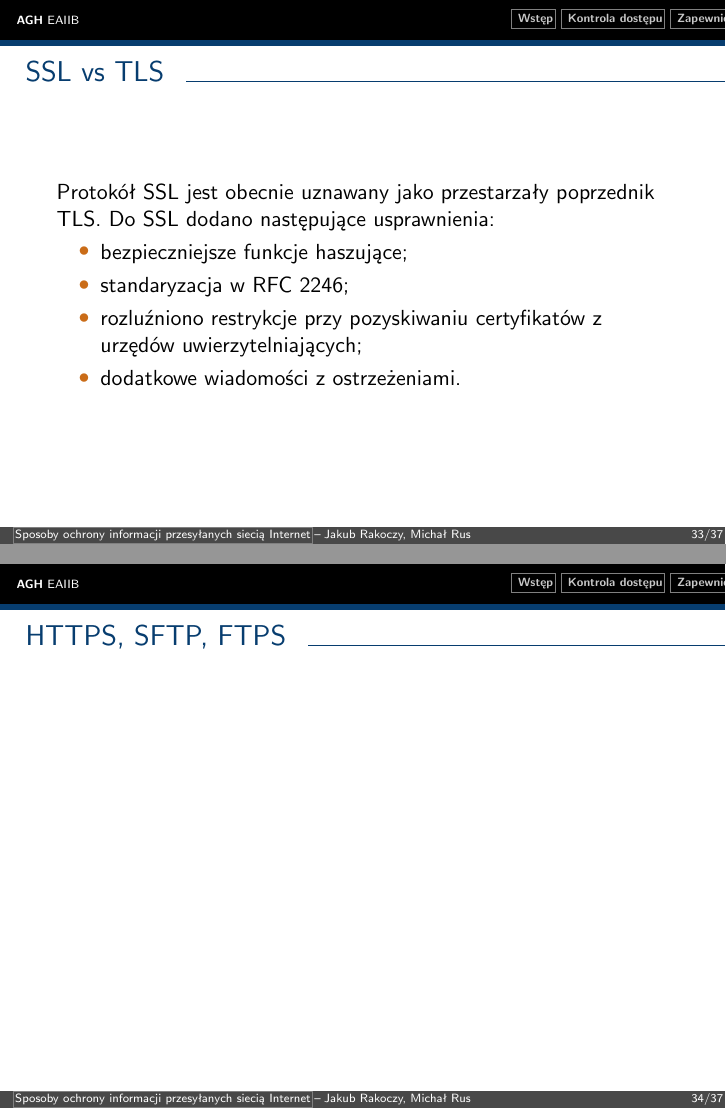
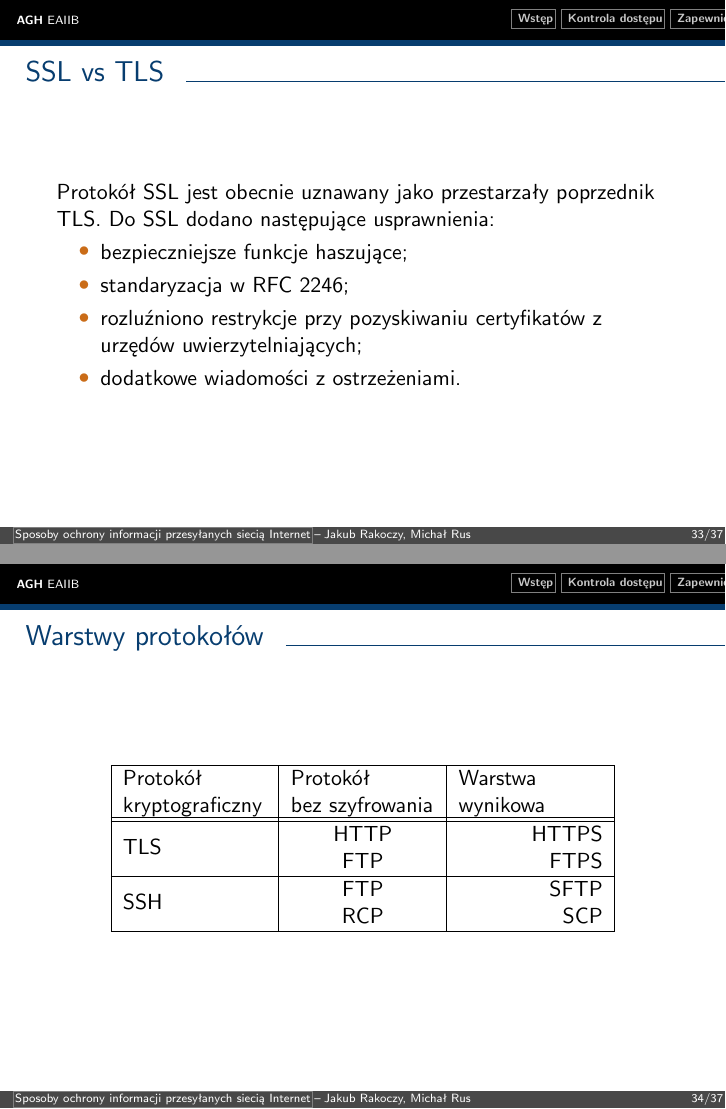
Before and after one commit to jrakoczy/isec, LaTeX slides (main.tex, which reads encryption.tex): pages 33 and 34 of 37, joined at a grey line. Compiled offline with pdfLaTeX.

Commit message:
Add a protocol layers table

```diff
--- a/encryption.tex
+++ b/encryption.tex
@@ -121,6 +121,22 @@
 	\end{itemize}
 \end{frame}
 
-\begin{frame}{HTTPS, SFTP, FTPS}
-
+\begin{frame}{Warstwy protokołów}
+	\begin{table}
+	\centering
+		\begin{tabular}{| l | c | r |}
+			\hline
+			\parbox[t]{1in}{
+			Protokół
+			\par kryptograficzny} & \parbox[t]{1in}{Protokół
+			\par bez szyfrowania} & \parbox[t]{1in}{Warstwa \par wynikowa} \\
+			\hhline{|=|=|=|}
+			\multirow{2}{*}{TLS} & HTTP & HTTPS \\
+			& FTP & FTPS \\
+			\hline
+			\multirow{2}{*}{SSH} & FTP & SFTP \\
+			& RCP & SCP \\
+			\hline
+		\end{tabular}
+	\end{table}
 \end{frame}
--- a/main.tex
+++ b/main.tex
@@ -2,6 +2,8 @@
 \usepackage{hyperref}
 \usepackage{polski}
 \usepackage[utf8]{inputenc}
+\usepackage{multirow}
+\usepackage{hhline}
 
 \hypersetup{pdfborder={0 0 0.5}}
 
```
